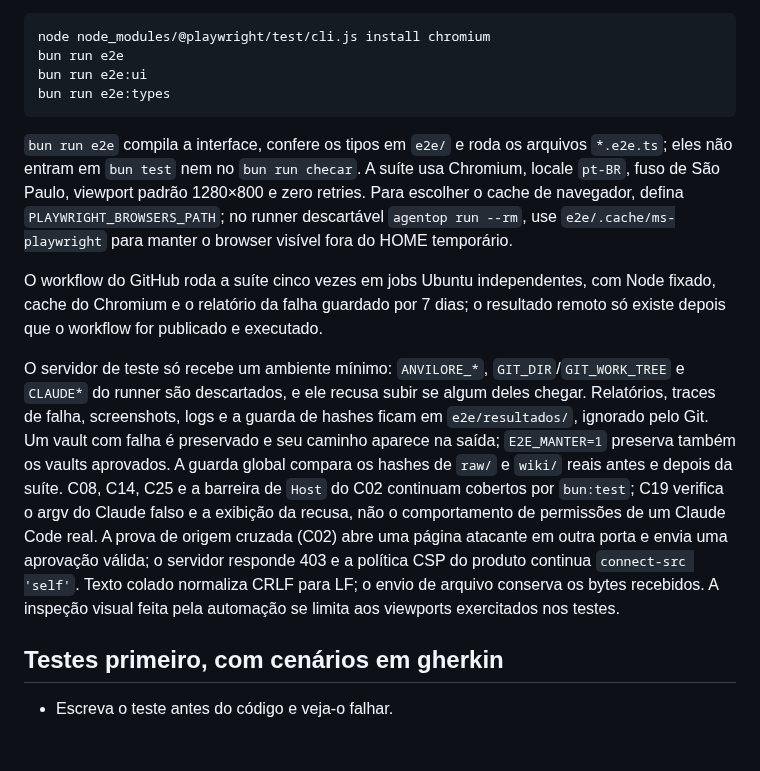
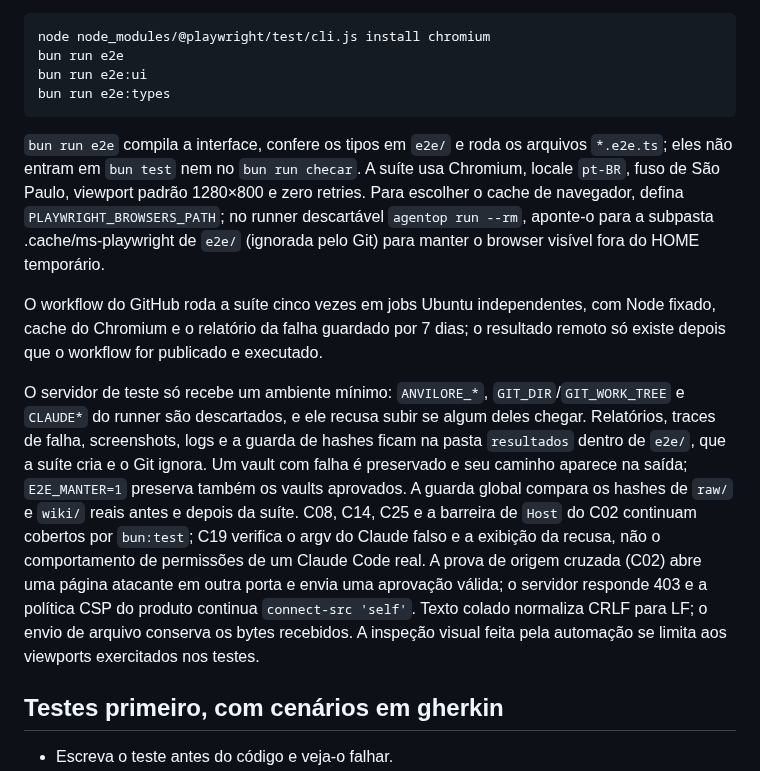
Before and after one commit to iagofrota/anvilore, a Markdown page: docs/knowledge_base/contribuindo.md, the part around the change. GitHub-like rendering; blank space fills up the shorter version.

Commit message:
docs: mention generated E2E folders without requiring them in a clean checkout

````diff
--- a/docs/knowledge_base/contribuindo.md
+++ b/docs/knowledge_base/contribuindo.md
@@ -78,11 +78,11 @@ bun run e2e:ui
 bun run e2e:types
 ```
 
-`bun run e2e` compila a interface, confere os tipos em `e2e/` e roda os arquivos `*.e2e.ts`; eles não entram em `bun test` nem no `bun run checar`. A suíte usa Chromium, locale `pt-BR`, fuso de São Paulo, viewport padrão 1280×800 e zero retries. Para escolher o cache de navegador, defina `PLAYWRIGHT_BROWSERS_PATH`; no runner descartável `agentop run --rm`, use `e2e/.cache/ms-playwright` para manter o browser visível fora do HOME temporário.
+`bun run e2e` compila a interface, confere os tipos em `e2e/` e roda os arquivos `*.e2e.ts`; eles não entram em `bun test` nem no `bun run checar`. A suíte usa Chromium, locale `pt-BR`, fuso de São Paulo, viewport padrão 1280×800 e zero retries. Para escolher o cache de navegador, defina `PLAYWRIGHT_BROWSERS_PATH`; no runner descartável `agentop run --rm`, aponte-o para a subpasta .cache/ms-playwright de `e2e/` (ignorada pelo Git) para manter o browser visível fora do HOME temporário.
 
 O workflow do GitHub roda a suíte cinco vezes em jobs Ubuntu independentes, com Node fixado, cache do Chromium e o relatório da falha guardado por 7 dias; o resultado remoto só existe depois que o workflow for publicado e executado.
 
-O servidor de teste só recebe um ambiente mínimo: `ANVILORE_*`, `GIT_DIR`/`GIT_WORK_TREE` e `CLAUDE*` do runner são descartados, e ele recusa subir se algum deles chegar. Relatórios, traces de falha, screenshots, logs e a guarda de hashes ficam em `e2e/resultados/`, ignorado pelo Git. Um vault com falha é preservado e seu caminho aparece na saída; `E2E_MANTER=1` preserva também os vaults aprovados. A guarda global compara os hashes de `raw/` e `wiki/` reais antes e depois da suíte. C08, C14, C25 e a barreira de `Host` do C02 continuam cobertos por `bun:test`; C19 verifica o argv do Claude falso e a exibição da recusa, não o comportamento de permissões de um Claude Code real. A prova de origem cruzada (C02) abre uma página atacante em outra porta e envia uma aprovação válida; o servidor responde 403 e a política CSP do produto continua `connect-src 'self'`. Texto colado normaliza CRLF para LF; o envio de arquivo conserva os bytes recebidos. A inspeção visual feita pela automação se limita aos viewports exercitados nos testes.
+O servidor de teste só recebe um ambiente mínimo: `ANVILORE_*`, `GIT_DIR`/`GIT_WORK_TREE` e `CLAUDE*` do runner são descartados, e ele recusa subir se algum deles chegar. Relatórios, traces de falha, screenshots, logs e a guarda de hashes ficam na pasta `resultados` dentro de `e2e/`, que a suíte cria e o Git ignora. Um vault com falha é preservado e seu caminho aparece na saída; `E2E_MANTER=1` preserva também os vaults aprovados. A guarda global compara os hashes de `raw/` e `wiki/` reais antes e depois da suíte. C08, C14, C25 e a barreira de `Host` do C02 continuam cobertos por `bun:test`; C19 verifica o argv do Claude falso e a exibição da recusa, não o comportamento de permissões de um Claude Code real. A prova de origem cruzada (C02) abre uma página atacante em outra porta e envia uma aprovação válida; o servidor responde 403 e a política CSP do produto continua `connect-src 'self'`. Texto colado normaliza CRLF para LF; o envio de arquivo conserva os bytes recebidos. A inspeção visual feita pela automação se limita aos viewports exercitados nos testes.
 
 ## Testes primeiro, com cenários em gherkin
 
````
